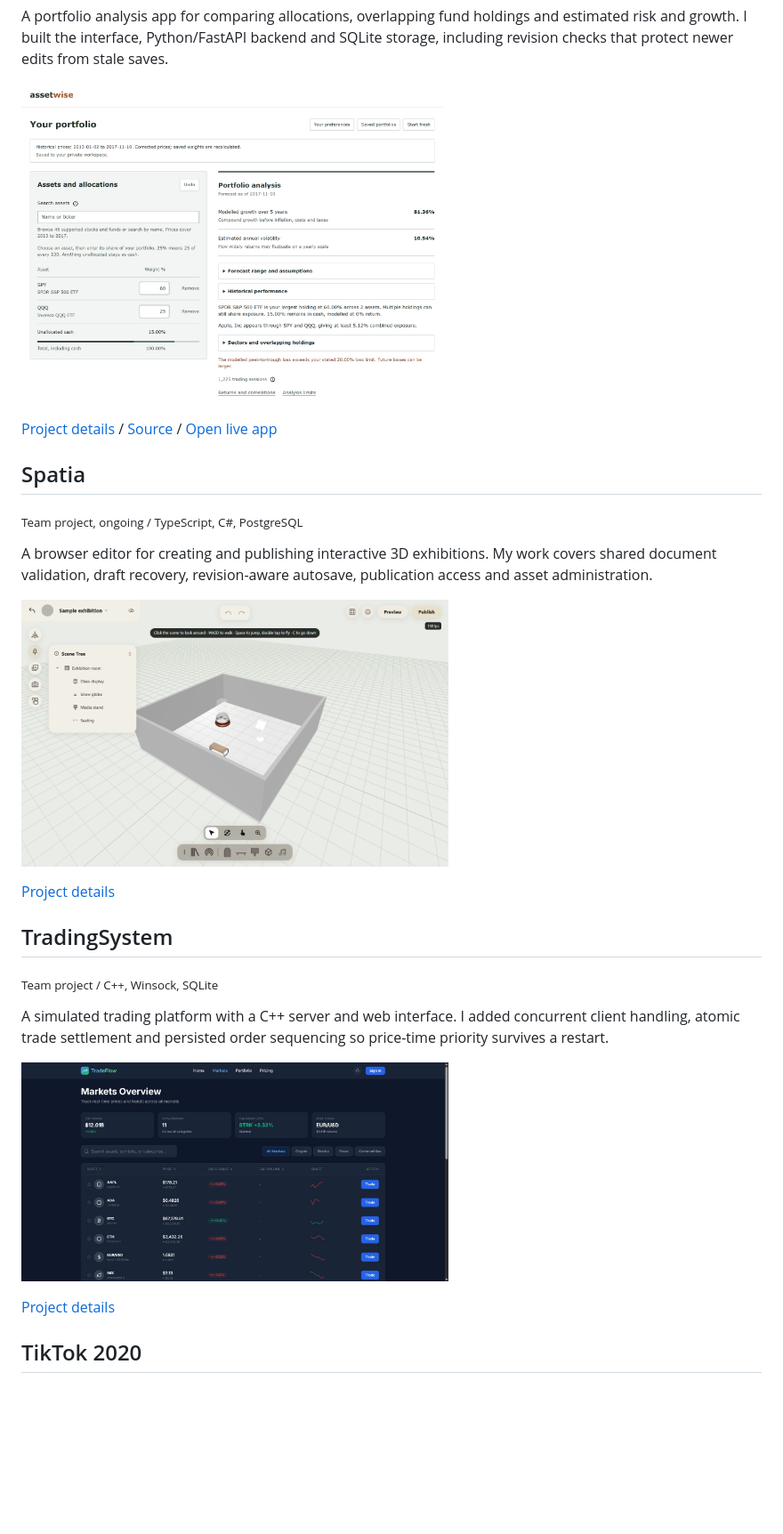
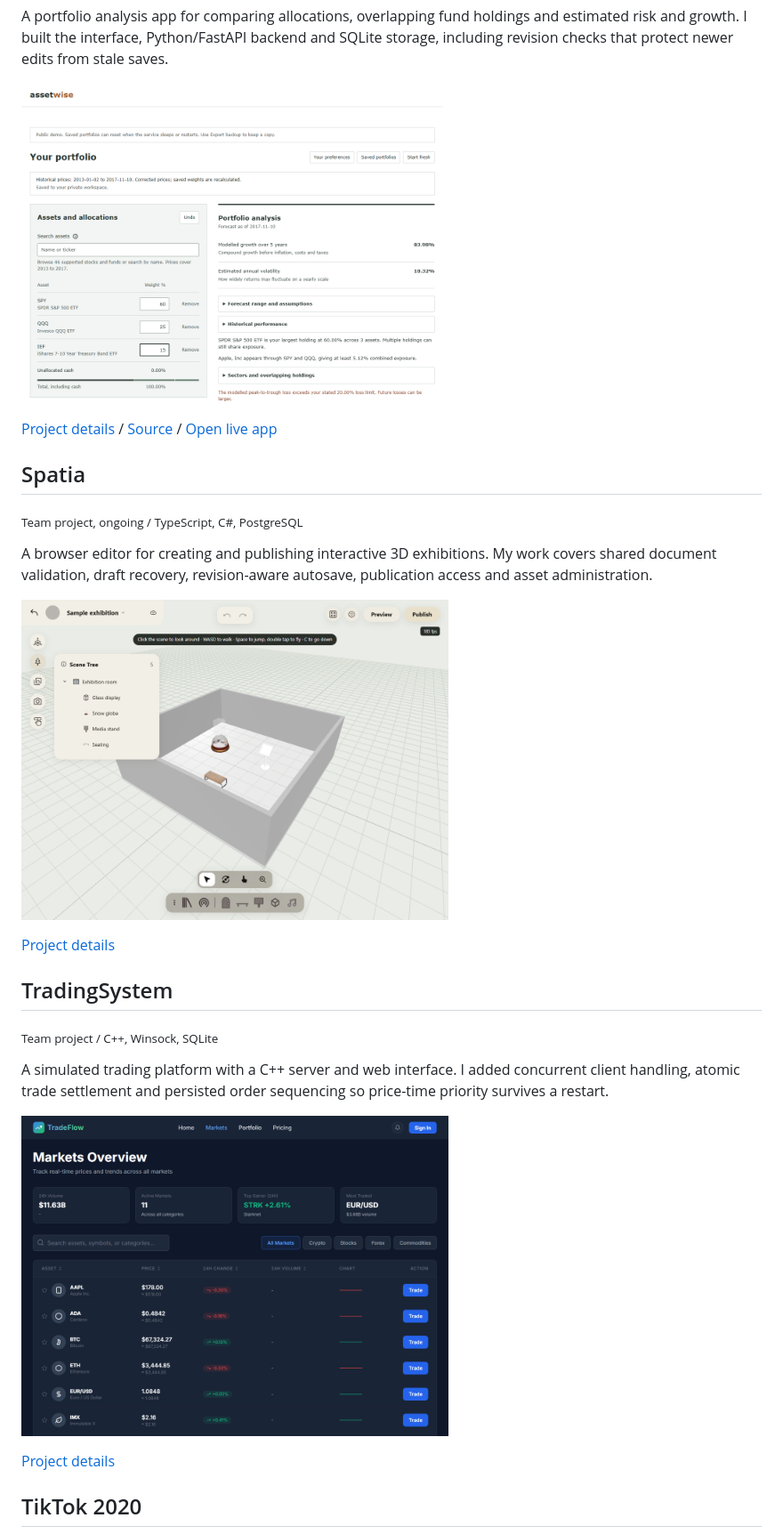
Before and after one commit to foo-rq/foo-rq, a Markdown page: README.md, the part around one of its changes. Shown at 89% size. Rendered like a GitHub page; pictures changed too: assets/assetwise-retaken.png (added), assets/spatia-retaken.png (added), assets/trading-retaken.png (added); blank space fills up the shorter version.

Commit message:
Use fresh app captures with consistent project framing

```diff
--- a/README.md
+++ b/README.md
@@ -25,21 +25,21 @@
 <h2>Assetwise</h2>
 <p><sub>Independent project / Python, FastAPI, SQLite, JavaScript</sub></p>
 <p>A portfolio analysis app for comparing allocations, overlapping fund holdings and estimated risk and growth. I built the interface, Python/FastAPI backend and SQLite storage, including revision checks that protect newer edits from stale saves.</p>
-<p><a href="https://foo-rq.github.io/assetwise.html"><img src="assets/assetwise-portfolio.png" width="480" alt="Assetwise allocations and analysis. Open project details."></a></p>
+<p><a href="https://foo-rq.github.io/assetwise.html"><img src="assets/assetwise-retaken.png" width="480" alt="Assetwise allocations and analysis. Open project details."></a></p>
 <p><a href="https://foo-rq.github.io/assetwise.html">Project details</a> / <a href="https://github.com/foo-rq/assetwise">Source</a> / <a href="https://assetwise-demo.onrender.com/">Open live app</a></p>
 
 <a name="spatia"></a>
 <h2>Spatia</h2>
 <p><sub>Team project, ongoing / TypeScript, C#, PostgreSQL</sub></p>
 <p>A browser editor for creating and publishing interactive 3D exhibitions. My work covers shared document validation, draft recovery, revision-aware autosave, publication access and asset administration.</p>
-<p><a href="https://foo-rq.github.io/spatia.html"><img src="assets/spatia-editor-sample.png" width="480" alt="Spatia’s team editor with a local sample exhibition."></a></p>
+<p><a href="https://foo-rq.github.io/spatia.html"><img src="assets/spatia-retaken.png" width="480" alt="Spatia’s team editor with a local sample exhibition."></a></p>
 <p><a href="https://foo-rq.github.io/spatia.html">Project details</a></p>
 
 <a name="tradingsystem"></a>
 <h2>TradingSystem</h2>
 <p><sub>Team project / C++, Winsock, SQLite</sub></p>
 <p>A simulated trading platform with a C++ server and web interface. I added concurrent client handling, atomic trade settlement and persisted order sequencing so price-time priority survives a restart.</p>
-<p><a href="https://foo-rq.github.io/trading-system.html"><img src="assets/trading-markets.png" width="480" alt="TradingSystem’s team interface with simulated prices."></a></p>
+<p><a href="https://foo-rq.github.io/trading-system.html"><img src="assets/trading-retaken.png" width="480" alt="TradingSystem’s team interface with simulated prices."></a></p>
 <p><a href="https://foo-rq.github.io/trading-system.html">Project details</a></p>
 
 <a name="tiktok-2020"></a>
```
Also changed, not shown: other parts of README.md (+1 -1 lines), assets/tiktok-retaken.png (added).
